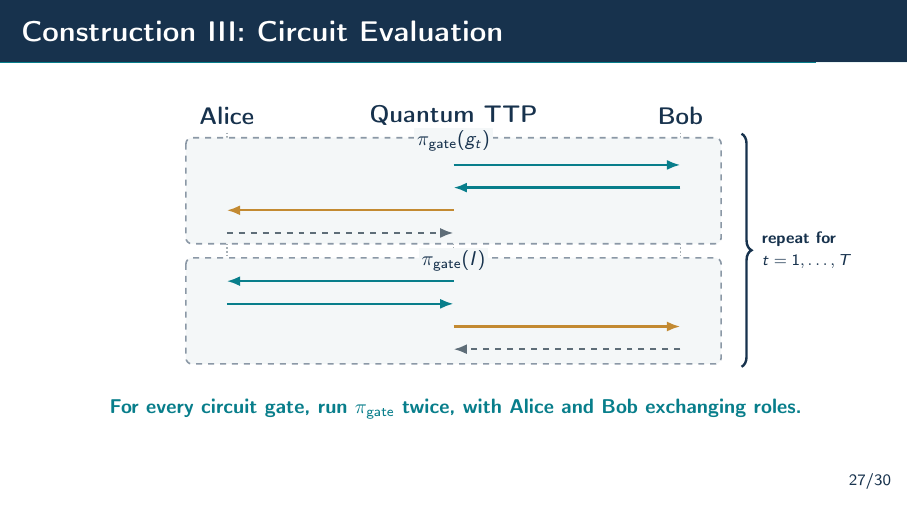
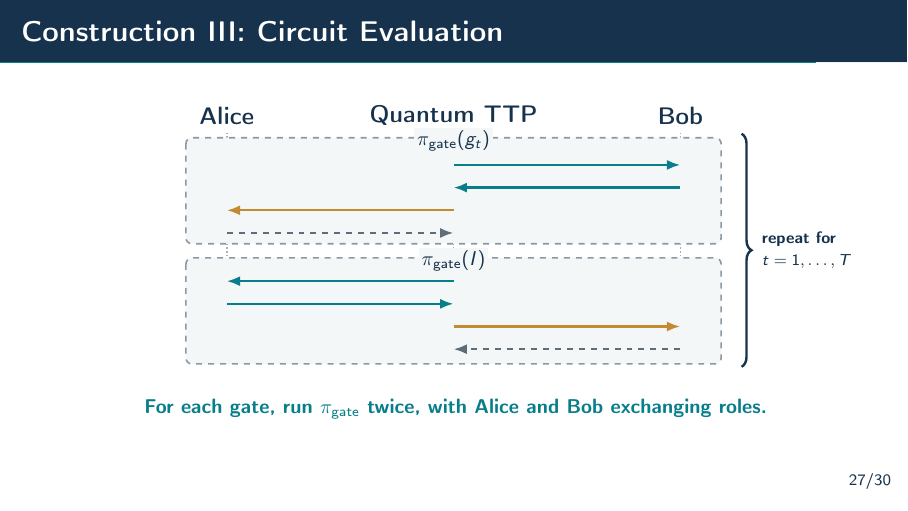
Before and after one commit to ethanlee515/quantum-fair-exchange-talk, LaTeX slides (quantum-fair-exchange-slides.tex): page 39 of 44. Compiled offline with pdfLaTeX.

Commit message:
Polish wording

```diff
--- a/quantum-fair-exchange-slides.tex
+++ b/quantum-fair-exchange-slides.tex
@@ -1324,7 +1324,7 @@
 
   \vspace{-0.05em}
   {\small\bfseries\color{QFETeal}
-    For every circuit gate, run $\pi_{\mathsf{gate}}$ twice, with Alice and Bob
+    For each gate, run $\pi_{\mathsf{gate}}$ twice, with Alice and Bob
     exchanging roles.\par}
 
   \note{
```
